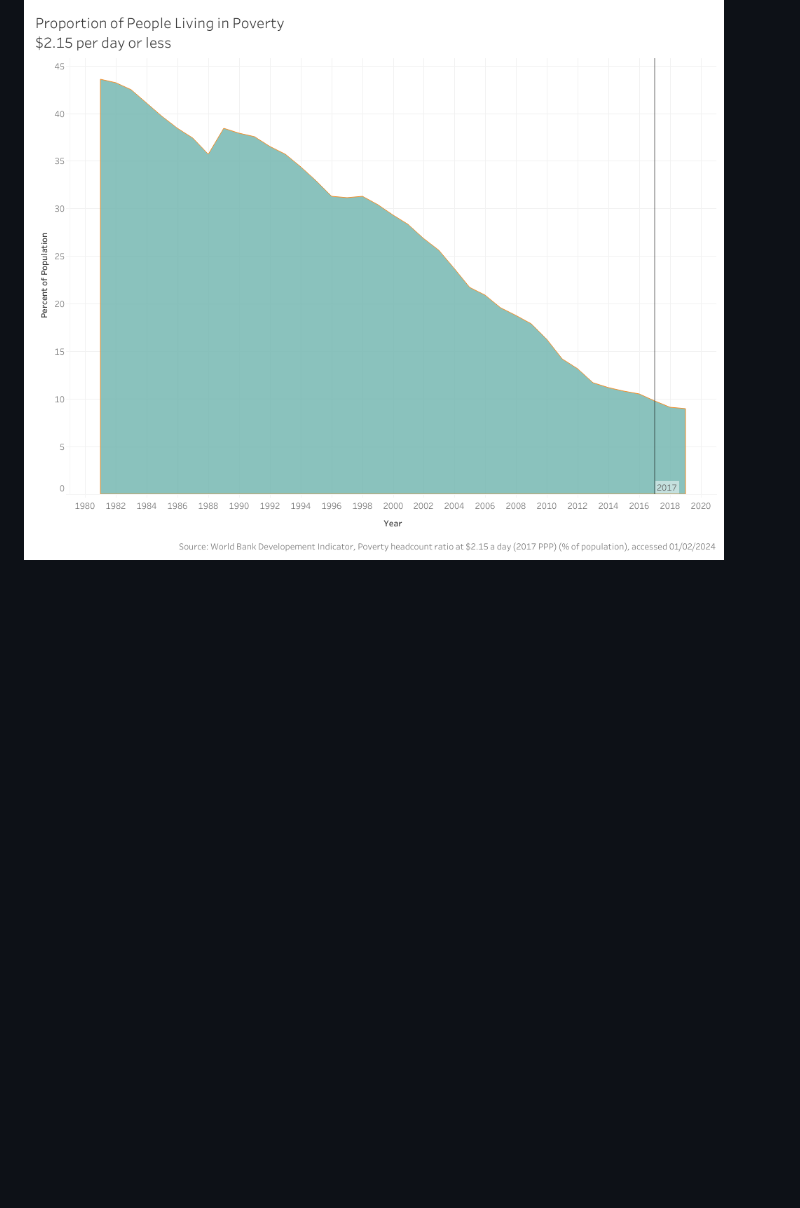
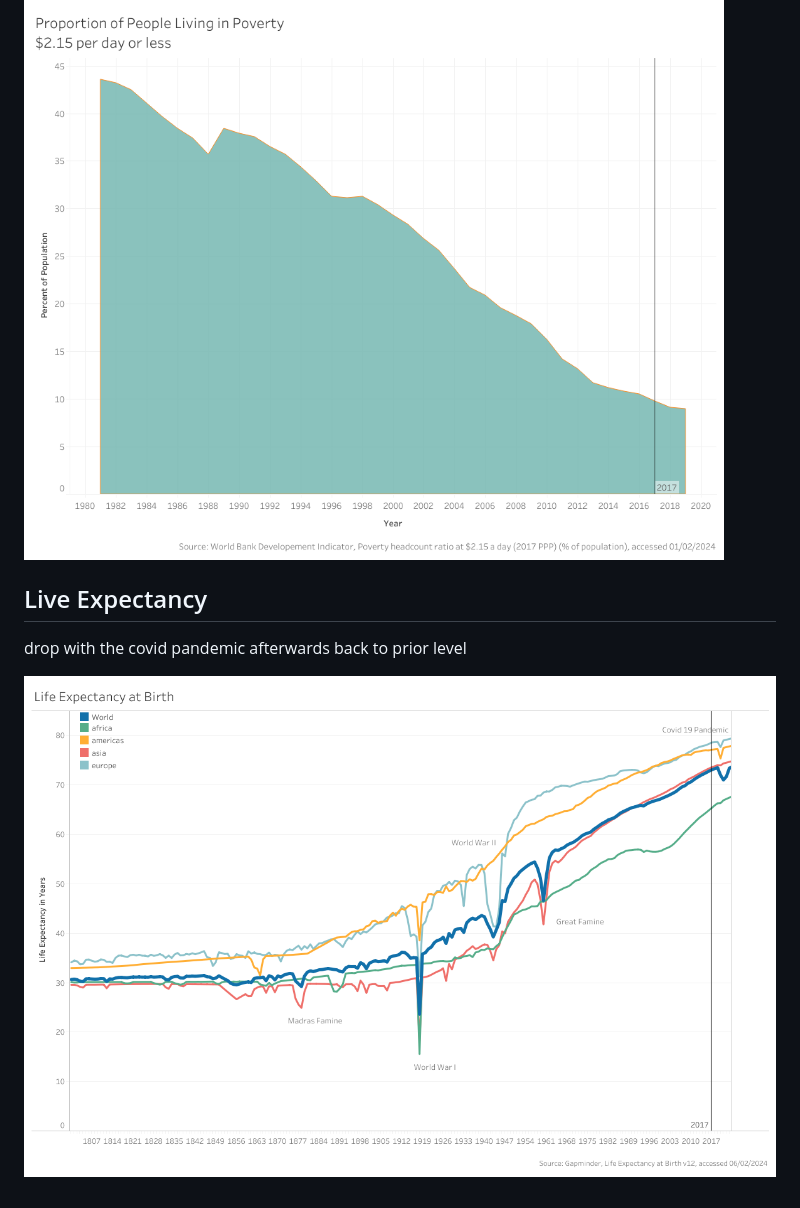
Before and after one commit to Luisa3010/factfulness-update-2023, a Markdown page: README.md, the part around the change. GitHub-like rendering; blank space fills up the shorter version.

```diff
--- a/README.md
+++ b/README.md
@@ -33,3 +33,10 @@ While in the seventies only one in three girls finished primary school, today th
 Moving on to poverty. what percentage of people used to live in poverty. In factfulness: $1.95, but with 2011 money and here $2.15 with 2017 money.
 
 ![poverty headcount](poverty/percent_of_people_living_in_poverty.png)
+
+
+## Live Expectancy
+
+drop with the covid pandemic afterwards back to prior level
+
+![live expectancy at birth](live_expectancy/live_expectancy.png)
```
